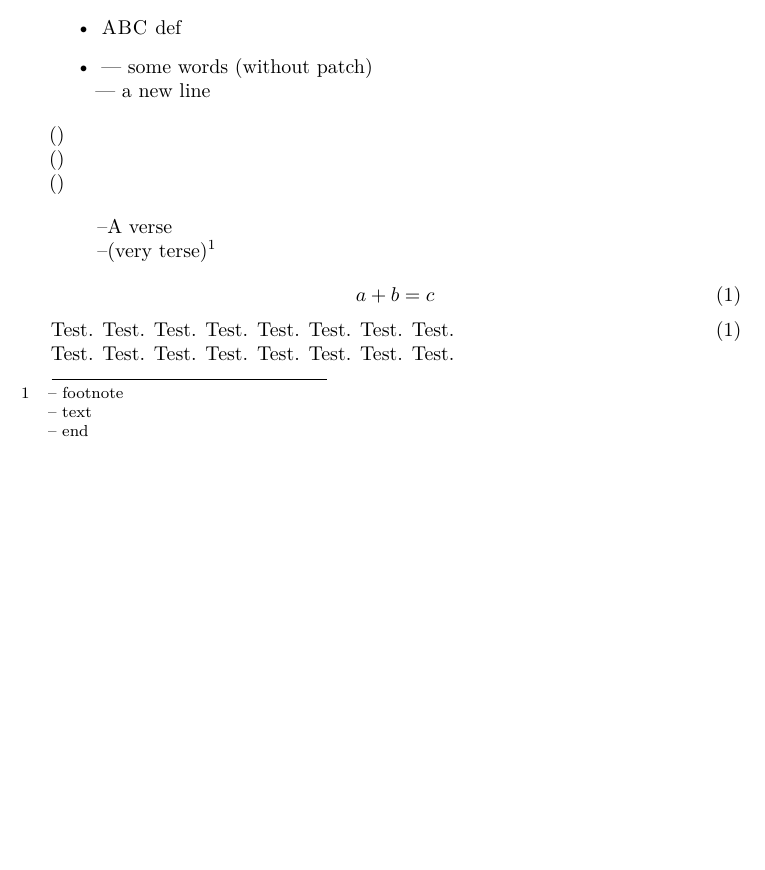
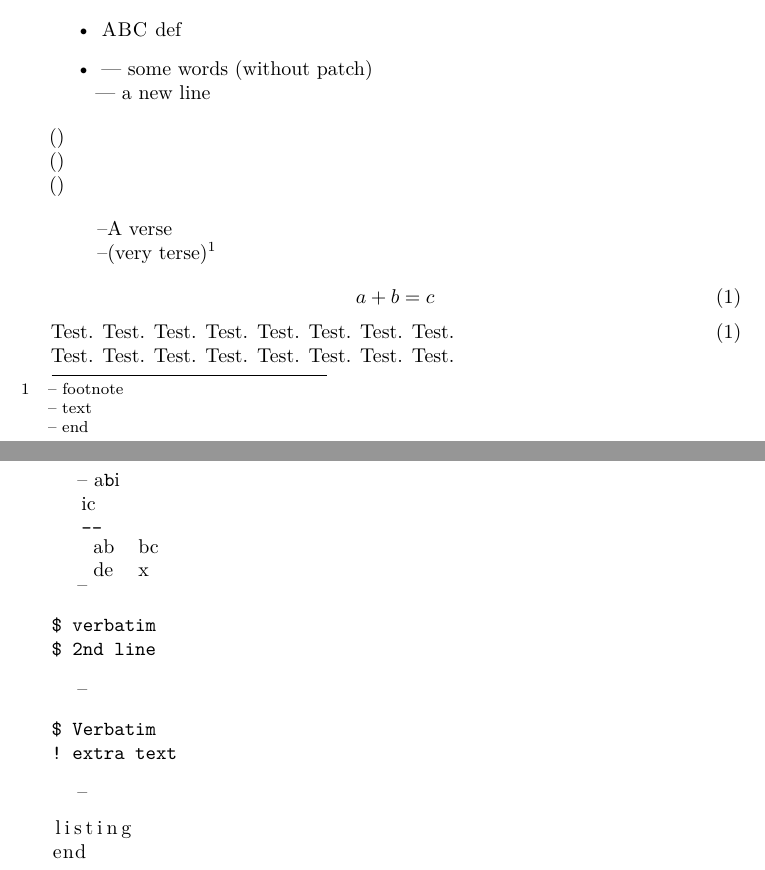
Before and after one commit to schlcht/microtype, a LaTeX document (testsuite/error-leftprotrusion.tex): part of the page before the commit and two parts of pages 1 and 2 of 2 after it, the two joined at a grey line, cut so that both start at the same text, the shorter picture padded with empty space. Compiled offline with XeLaTeX.

Commit message:
rescan grouped material to allow verbatim etc.

```diff
--- a/testsuite/error-leftprotrusion.tex
+++ b/testsuite/error-leftprotrusion.tex
@@ -4,12 +4,10 @@
 \fi
 \usepackage[verbose]{microtype}
 \usepackage{csquotes}
+\usepackage{listings,verbatim,fancyvrb}
 \MakeAutoQuote{“}{”}
 {\catcode`<=13
  \gdef<#1>{\textls{#1}}}
-%\AddToHook{cmd/leftprotrusion/before}
-%   {\typeout{==> \the\inputlineno}} % zeig wo es ausgeführt wird
-%\AddToHook{para/begin}{\leftprotrusion}
 \makeatletter
 \long\def\@makefntext#1{%
   \leftskip 0pt
@@ -54,4 +52,30 @@ a+b=c
 Test. Test. Test. Test. Test. Test. Test. Test.\hfill (1)\linebreak
 Test. Test. Test. Test. Test. Test. Test. Test.
 
+\leftprotrusion{-- a\verb|b|i \par ic}
+
+\leftprotrusion\verb|--|
+
+\leftprotrusion{\begin{tabular}{ll}ab&bc\\de&x\end{tabular}}
+
+\leftprotrusion {--
+\begin{verbatim}
+$ verbatim
+$ 2nd line
+\end{verbatim}
+  }
+
+\leftprotrusion {--
+%[commentchar=!] % doesn't work (because of ^^M)
+\begin{Verbatim}
+$ Verbatim
+! extra text
+\end{Verbatim}
+  }
+
+\leftprotrusion{--\begin{lstlisting}
+listing
+end
+\end{lstlisting}}
+
 \end{document}
```
Also changed, not shown: 1 other file.
